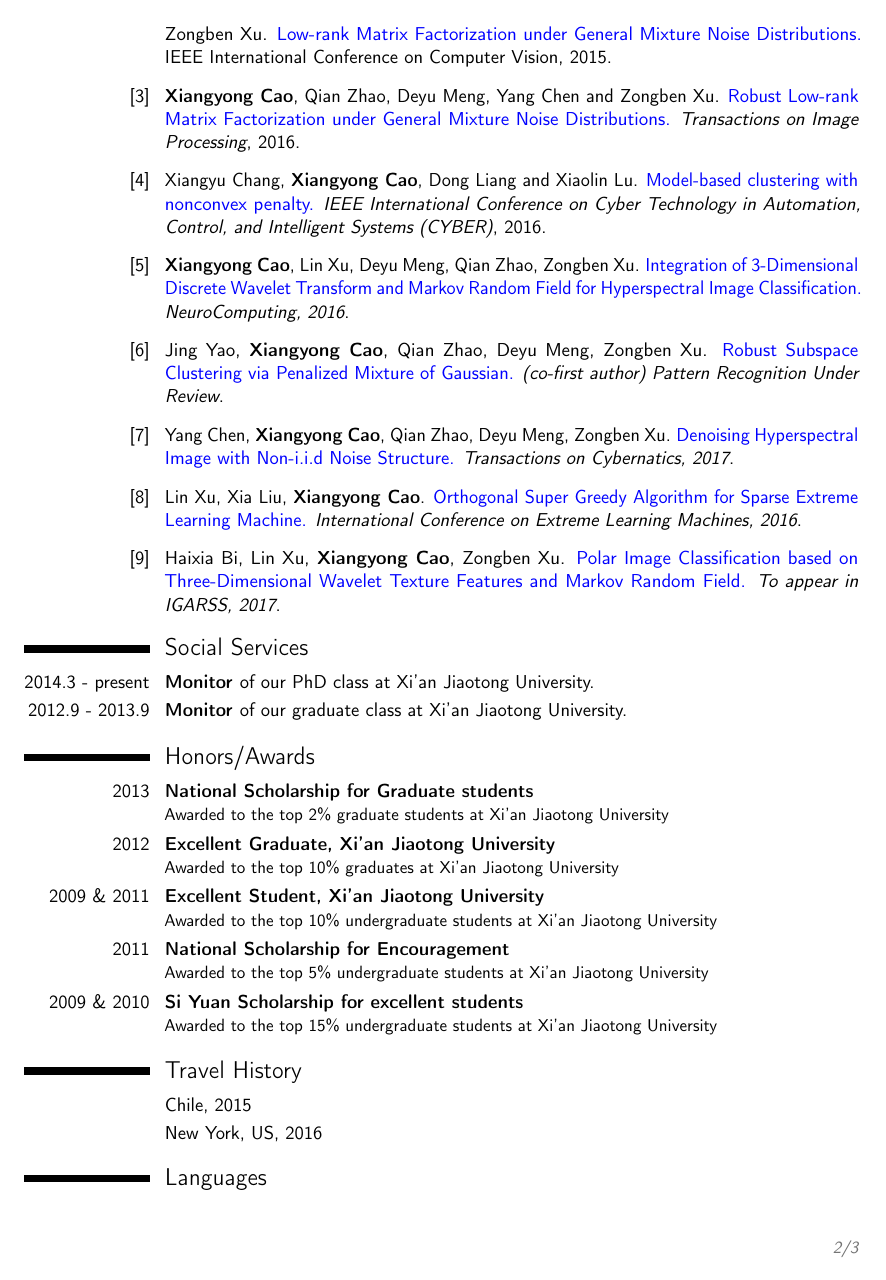
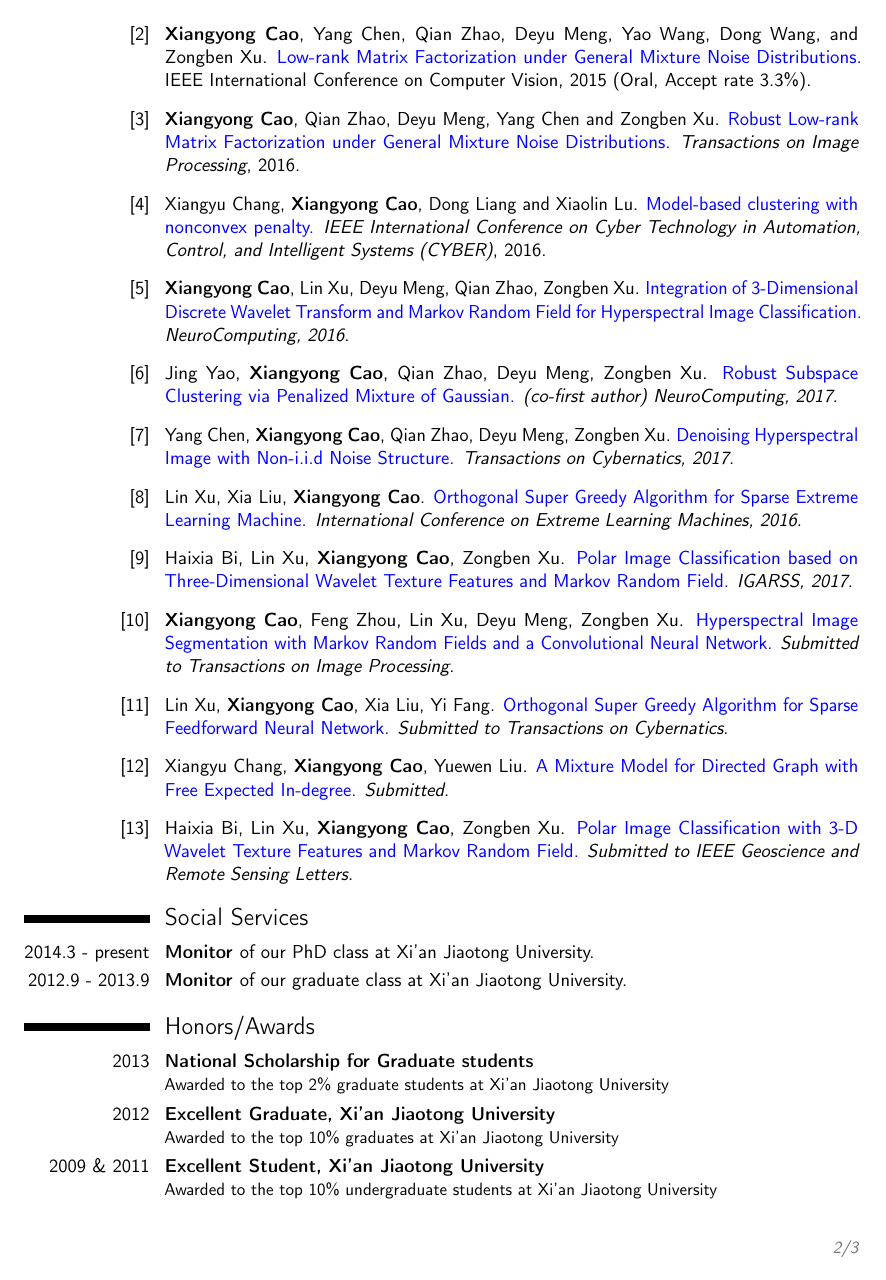
Before and after one commit to xiangyongcao/personal_CV, a LaTeX CV (CV_XIANGYONG.tex): page 2 of 3. Compiled offline with pdfLaTeX.

Commit message:
update files

```diff
--- a/CV_XIANGYONG.tex
+++ b/CV_XIANGYONG.tex
@@ -88,7 +87,7 @@
 \bibitem{ICCV}
 \textbf{Xiangyong Cao}, Yang Chen, Qian Zhao, Deyu Meng, Yao Wang, Dong Wang, and Zongben Xu.
 \newblock \textcolor[rgb]{0.00,0.00,1.00}{Low-rank Matrix Factorization under General Mixture Noise Distributions.}
-\newblock {IEEE International Conference on Computer Vision}, 2015.
+\newblock {IEEE International Conference on Computer Vision}, 2015 (Oral, Accept rate 3.3\%).
 
 \bibitem{TIP}
 \textbf{Xiangyong Cao}, Qian Zhao, Deyu Meng, Yang Chen and Zongben Xu.
@@ -108,7 +107,7 @@ Xiangyu Chang, \textbf{Xiangyong Cao}, Dong Liang and Xiaolin Lu.
 \bibitem{NC}
 Jing Yao, \textbf{Xiangyong Cao}, Qian Zhao, Deyu Meng, Zongben Xu.
 \newblock \textcolor[rgb]{0.00,0.00,1.00}{Robust Subspace Clustering via Penalized Mixture of Gaussian.}
-\newblock {\em (co-first author) Pattern Recognition Under Review}.
+\newblock {\em (co-first author) NeuroComputing, 2017}.
 
 \bibitem{TC}
 Yang Chen, \textbf{Xiangyong Cao}, Qian Zhao, Deyu Meng,  Zongben Xu.
@@ -123,7 +122,27 @@ Lin Xu, Xia Liu, \textbf{Xiangyong Cao}.
 \bibitem{IGRSS}
 Haixia Bi, Lin Xu, \textbf{Xiangyong Cao}, Zongben Xu.
 \newblock \textcolor[rgb]{0.00,0.00,1.00}{Polar Image Classification based on Three-Dimensional Wavelet Texture Features and Markov Random Field.}
-\newblock {\em To appear in IGARSS, 2017}.
+\newblock {\em IGARSS, 2017}.
+
+\bibitem{TIP2}
+\textbf{Xiangyong Cao}, Feng Zhou, Lin Xu, Deyu Meng, Zongben Xu.
+\newblock \textcolor[rgb]{0.00,0.00,1.00}{Hyperspectral Image Segmentation with Markov Random Fields and a Convolutional Neural Network.}
+\newblock {\em Submitted to Transactions on Image Processing}.
+
+\bibitem{TC2}
+ Lin Xu, \textbf{Xiangyong Cao}, Xia Liu, Yi Fang.
+\newblock \textcolor[rgb]{0.00,0.00,1.00}{Orthogonal Super Greedy Algorithm for Sparse Feedforward Neural Network.}
+\newblock {\em Submitted to Transactions on Cybernatics}.
+
+\bibitem{T1}
+Xiangyu Chang, \textbf{Xiangyong Cao}, Yuewen Liu.
+\newblock \textcolor[rgb]{0.00,0.00,1.00}{A Mixture Model for Directed Graph with Free Expected In-degree.}
+\newblock {\em Submitted}.
+
+\bibitem{TGSL}
+Haixia Bi, Lin Xu, \textbf{Xiangyong Cao}, Zongben Xu.
+\newblock \textcolor[rgb]{0.00,0.00,1.00}{Polar Image Classification with 3-D Wavelet Texture Features and Markov Random Field.}
+\newblock {\em Submitted to IEEE Geoscience and Remote Sensing Letters}.
 
 \end{thebibliography}
 
```
Also changed, not shown: CV_XIANGYONG.pdf, CV_XIANGYONG.tex (13 more changed lines), 3 other files.
